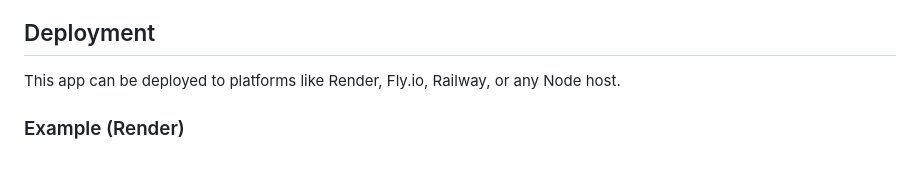
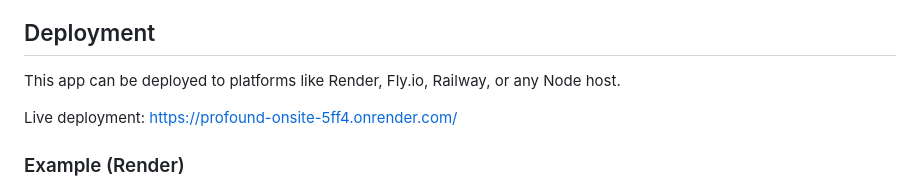
Before and after one commit to badlani27/profound-onsite, a Markdown page: README.md, the part around the change. GitHub-like rendering; blank space fills up the shorter version.

Commit message:
add deployed link

```diff
--- a/README.md
+++ b/README.md
@@ -221,6 +221,8 @@ Returns:
 
 This app can be deployed to platforms like Render, Fly.io, Railway, or any Node host.
 
+Live deployment: [https://profound-onsite-5ff4.onrender.com/](https://profound-onsite-5ff4.onrender.com/)
+
 ### Example (Render)
 
 1. Push this code to GitHub.
```
